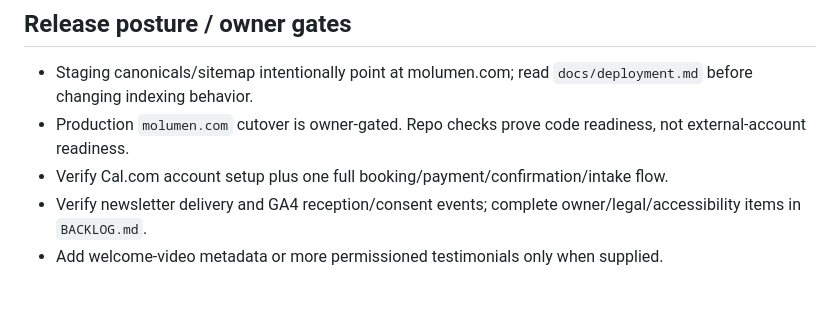
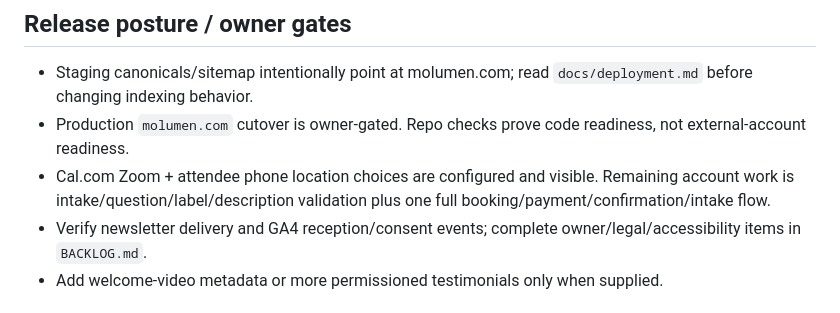
Before and after one commit to Shanenh22/MoLumenSite, a Markdown page: MoLumen_OS/PROJECT_STATE.md, the part around one of its changes. GitHub-like rendering.

Commit message:
Refresh launch state after Cal update

```diff
--- a/MoLumen_OS/PROJECT_STATE.md
+++ b/MoLumen_OS/PROJECT_STATE.md
@@ -36,7 +36,7 @@ Read for cross-session status only. Code/config is authoritative for implementat
 ## Release posture / owner gates
 - Staging canonicals/sitemap intentionally point at molumen.com; read `docs/deployment.md` before changing indexing behavior.
 - Production `molumen.com` cutover is owner-gated. Repo checks prove code readiness, not external-account readiness.
-- Verify Cal.com account setup plus one full booking/payment/confirmation/intake flow.
+- Cal.com Zoom + attendee phone location choices are configured and visible. Remaining account work is intake/question/label/description validation plus one full booking/payment/confirmation/intake flow.
 - Verify newsletter delivery and GA4 reception/consent events; complete owner/legal/accessibility items in `BACKLOG.md`.
 - Add welcome-video metadata or more permissioned testimonials only when supplied.
 
```
Also changed, not shown: other parts of MoLumen_OS/PROJECT_STATE.md (+1 -1 lines).
